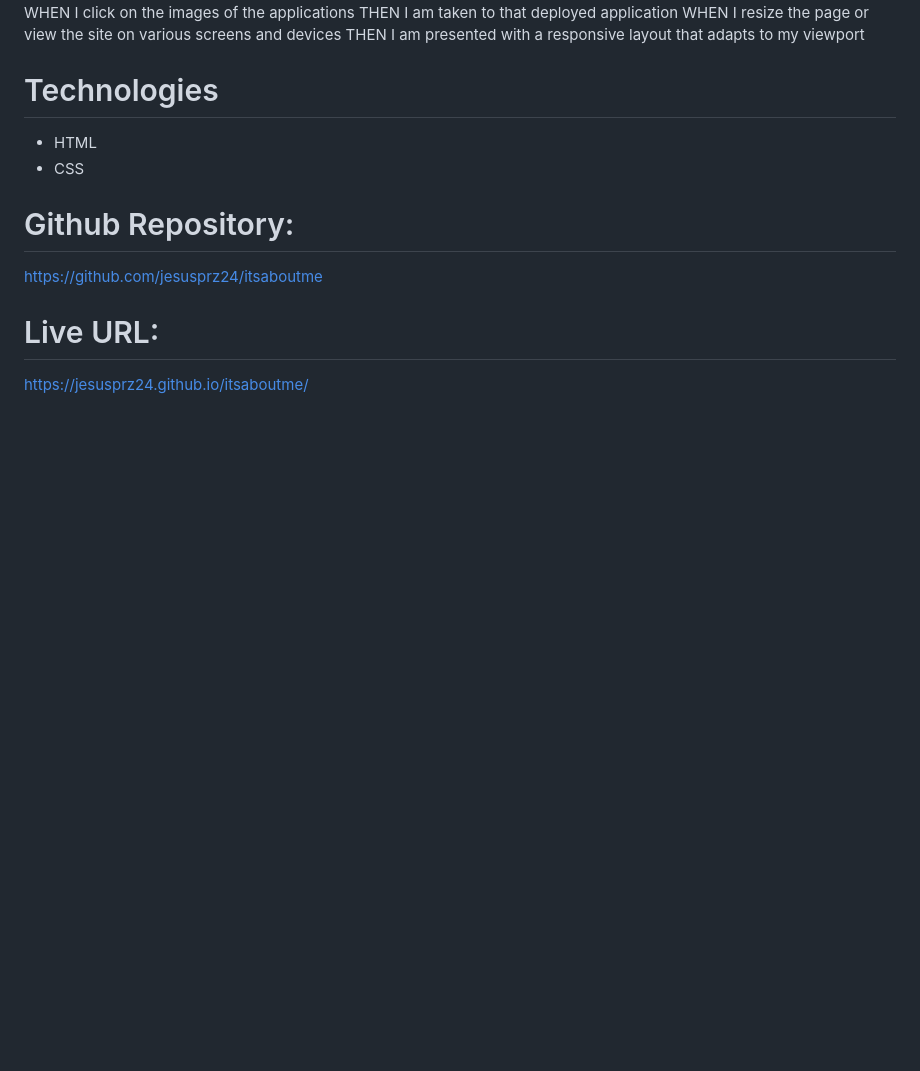
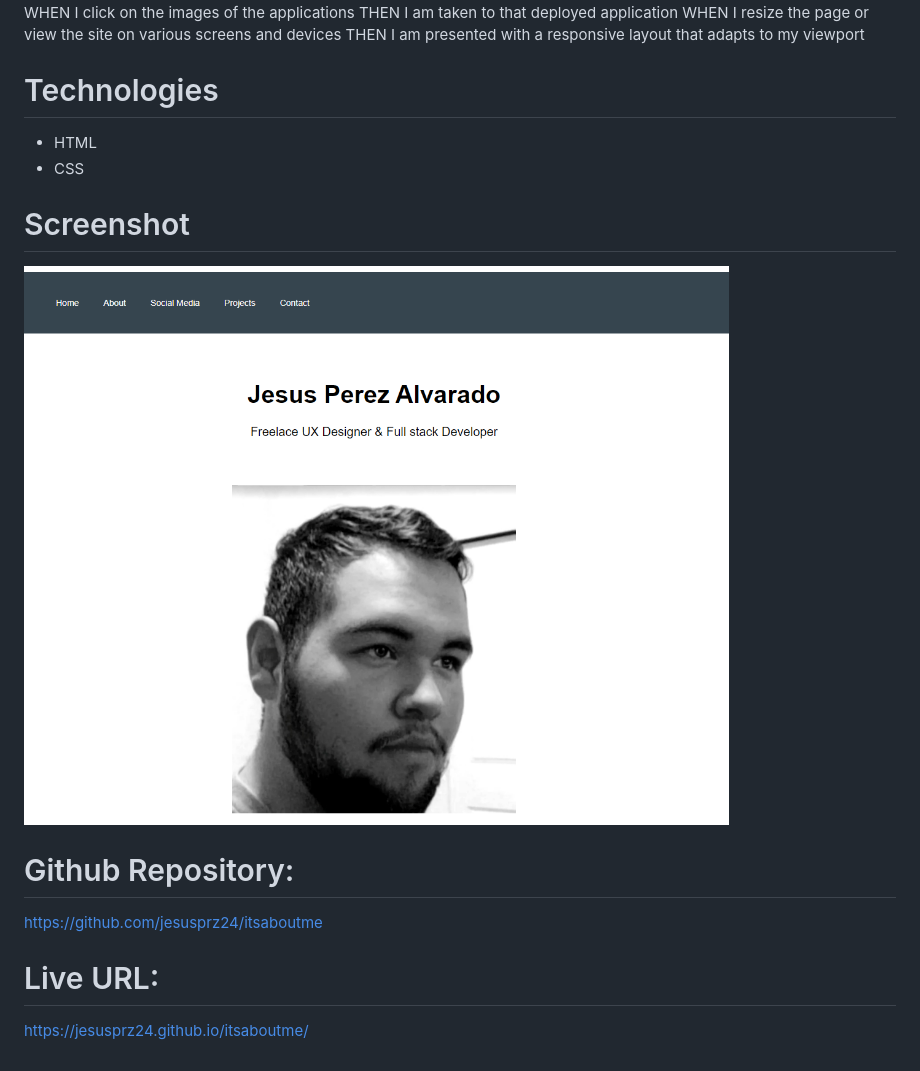
Before and after one commit to jesusprz24/itsaboutme, a Markdown page: README.md, the part around the change. Rendered like a GitHub page; pictures changed too: css/images/screenshot-main.png (added); blank space fills up the shorter version.

Commit message:
centered main image and added screenshot to readme

```diff
--- a/README.md
+++ b/README.md
@@ -22,6 +22,9 @@ THEN I am presented with a responsive layout that adapts to my viewport
 - HTML
 - CSS
 
+# Screenshot
+![me screenshot](./css/images/screenshot-main.png?raw=true"Screenshot")
+
 # Github Repository:
 https://github.com/jesusprz24/itsaboutme
 
```
Also changed, not shown: 1 other file.
